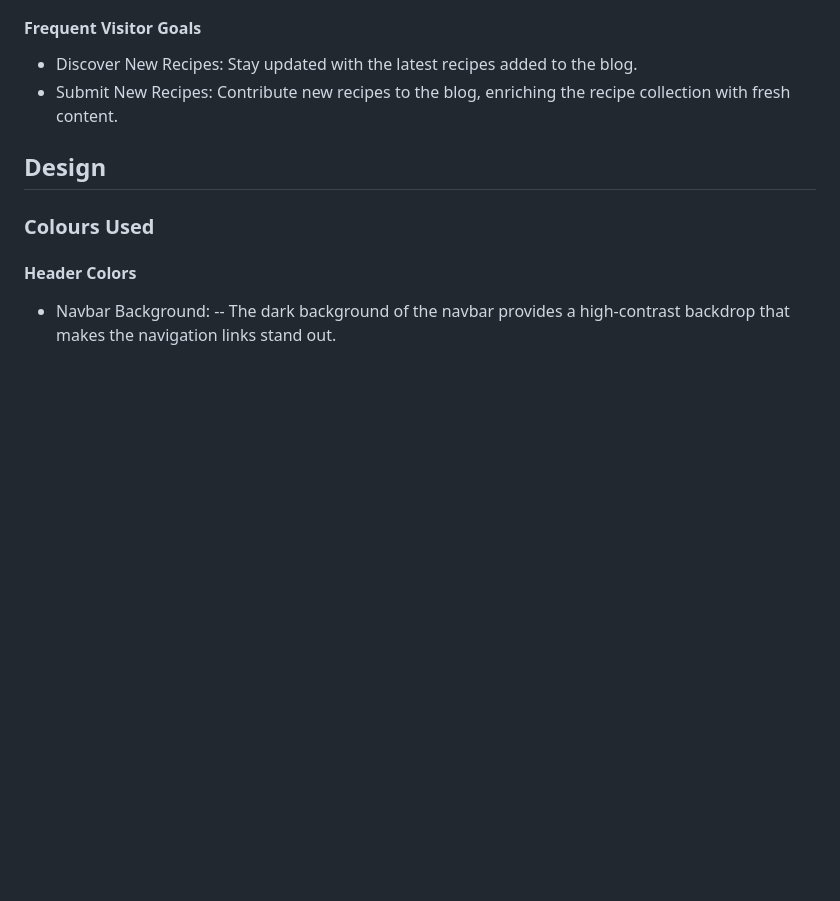
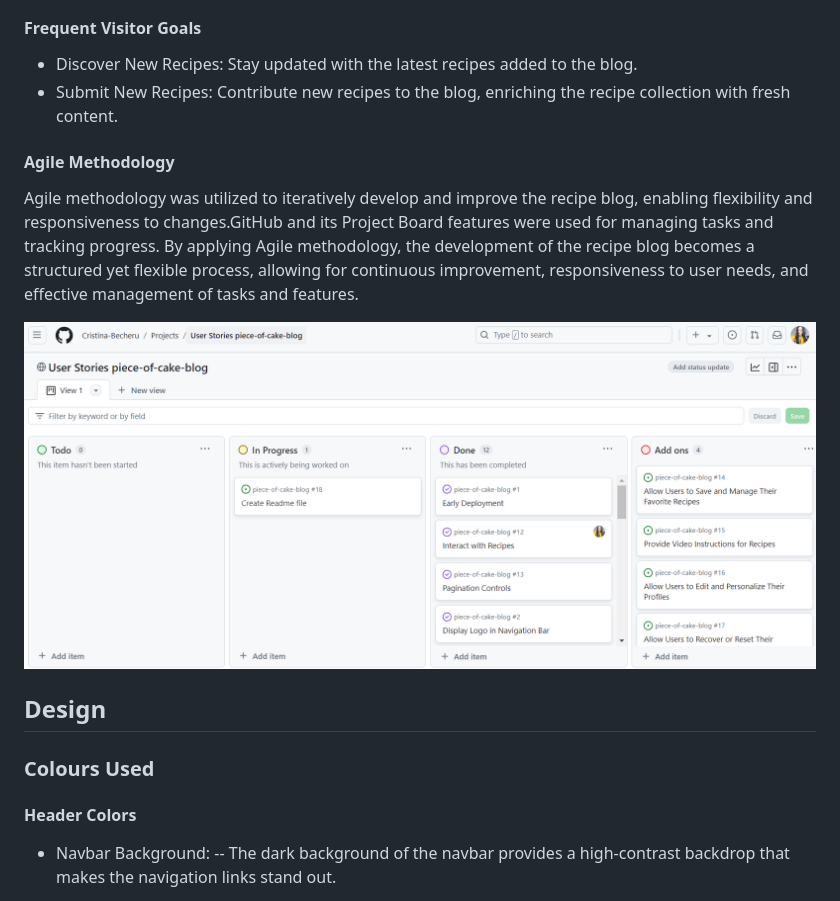
Before and after one commit to Cristina-Becheru/piece-of-cake-blog, a Markdown page: README.md, the part around the change. Rendered like a GitHub page; pictures changed too: static/images/userstories.png (added); blank space fills up the shorter version.

Commit message:
Add Agile methodology details to README file

```diff
--- a/README.md
+++ b/README.md
@@ -81,6 +81,13 @@ GITHUB PAGES
 #### Frequent Visitor Goals
 - Discover New Recipes: Stay updated with the latest recipes added to the blog.
 - Submit New Recipes: Contribute new recipes to the blog, enriching the recipe collection with fresh content.
+
+#### Agile Methodology
+Agile methodology was utilized to iteratively develop and improve the recipe blog, enabling flexibility and responsiveness to changes.GitHub and its Project Board features were used for managing tasks and tracking progress.
+By applying Agile methodology, the development of the recipe blog becomes a structured yet flexible process, allowing for continuous improvement, responsiveness to user needs, and effective management of tasks and features.
+
+![UserStories](static/images/userstories.png)
+
 
 ## Design
 
```
